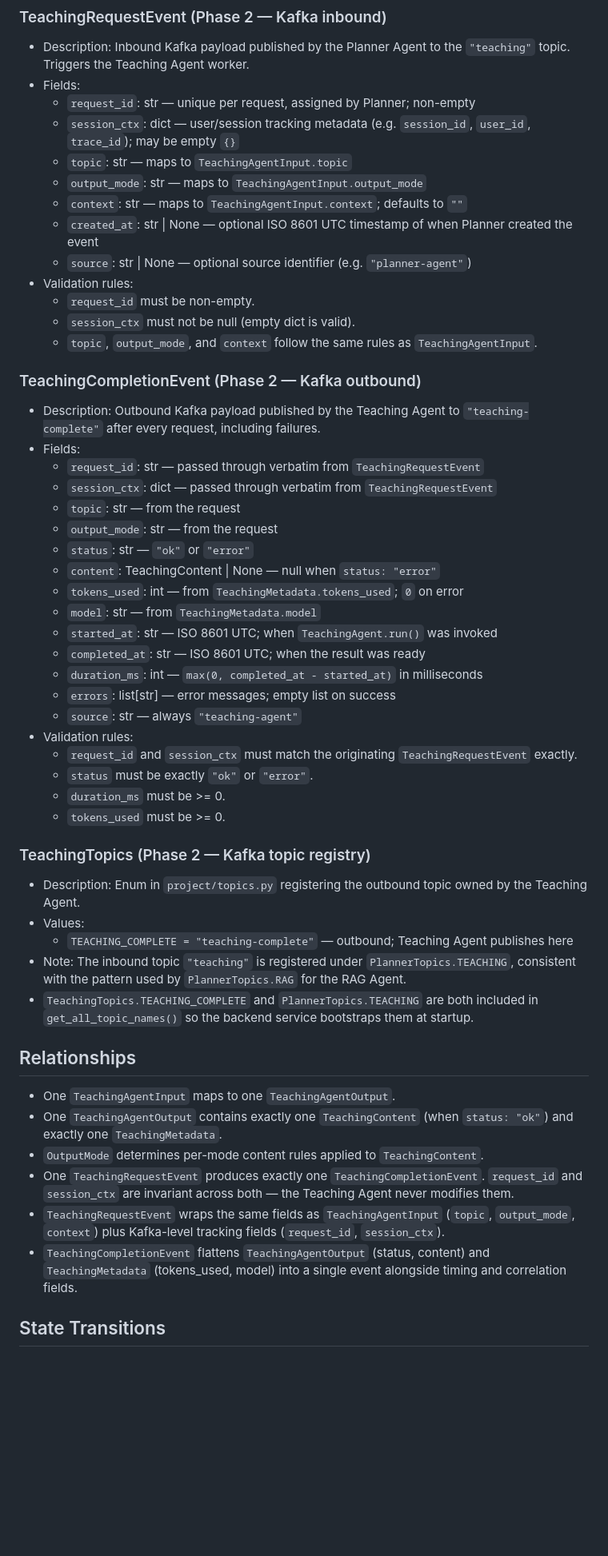
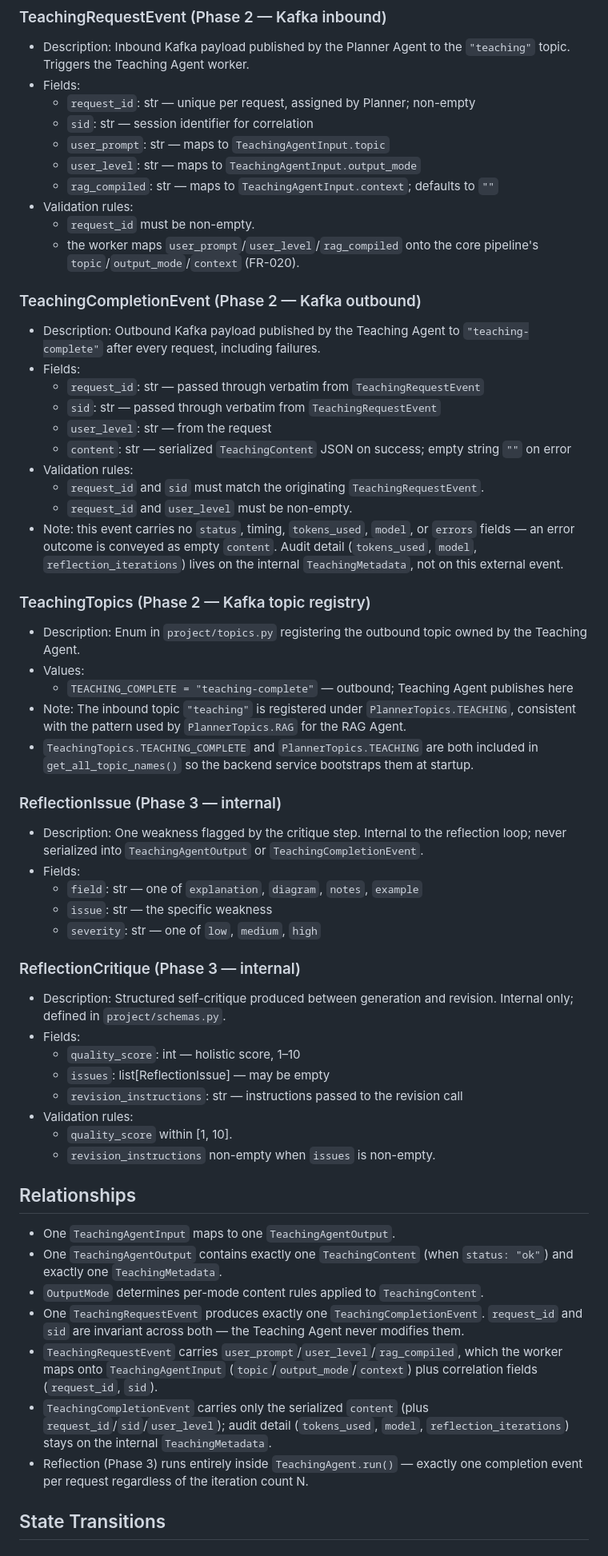
Before and after one commit to akarX23/deep-learn-project, a Markdown page: specs/002-teaching-agent/data-model.md, the part around one of its changes. Shown at 80% size. Rendered like a GitHub page; blank space fills up the shorter version.

Commit message:
T049: reconcile data-model.md + contract (Kafka shapes, ceilings, reflection)
Both spec-artifact docs were stale three ways; full reconciliation:
- Kafka events rewritten to the shipped planner-aligned shape:
  TeachingRequestEvent {request_id, sid, user_prompt, user_level, rag_compiled};
  TeachingCompletionEvent {request_id, sid, user_level, content} (serialized JSON,
  empty on error) - dropped session_ctx/topic/output_mode/status/timing/model/errors
- token ceilings 512/1024/2048 -> 4096 (default, per TEACHING_{MODE}_MAX_TOKENS);
  noted tokens_used aggregates across calls and may exceed a single-call ceiling
- Phase 3 added: ReflectionIssue + ReflectionCritique (internal) entities;
  TeachingMetadata.reflection_iterations; relationships/assumptions note reflection
  is internal (one completion event per request regardless of N)

Docs only. No source changes; suite unaffected (only the pre-existing real-LLM
TestTeachingAgentRun failures; the rag determinism flake is unrelated). T049 done.

Co-Authored-By: Claude Opus 4.8 <noreply@anthropic.com>

```diff
--- a/specs/002-teaching-agent/data-model.md
+++ b/specs/002-teaching-agent/data-model.md
@@ -62,39 +67,30 @@
 - Description: Inbound Kafka payload published by the Planner Agent to the `"teaching"` topic. Triggers the Teaching Agent worker.
 - Fields:
   - `request_id`: str — unique per request, assigned by Planner; non-empty
-  - `session_ctx`: dict — user/session tracking metadata (e.g. `session_id`, `user_id`, `trace_id`); may be empty `{}`
-  - `topic`: str — maps to `TeachingAgentInput.topic`
-  - `output_mode`: str — maps to `TeachingAgentInput.output_mode`
-  - `context`: str — maps to `TeachingAgentInput.context`; defaults to `""`
-  - `created_at`: str | None — optional ISO 8601 UTC timestamp of when Planner created the event
-  - `source`: str | None — optional source identifier (e.g. `"planner-agent"`)
+  - `sid`: str — session identifier for correlation
+  - `user_prompt`: str — maps to `TeachingAgentInput.topic`
+  - `user_level`: str — maps to `TeachingAgentInput.output_mode`
+  - `rag_compiled`: str — maps to `TeachingAgentInput.context`; defaults to `""`
 - Validation rules:
   - `request_id` must be non-empty.
-  - `session_ctx` must not be null (empty dict is valid).
-  - `topic`, `output_mode`, and `context` follow the same rules as `TeachingAgentInput`.
+  - the worker maps `user_prompt`/`user_level`/`rag_compiled` onto the core pipeline's
+    `topic`/`output_mode`/`context` (FR-020).
 
 ### TeachingCompletionEvent (Phase 2 — Kafka outbound)
 
 - Description: Outbound Kafka payload published by the Teaching Agent to `"teaching-complete"` after every request, including failures.
 - Fields:
   - `request_id`: str — passed through verbatim from `TeachingRequestEvent`
-  - `session_ctx`: dict — passed through verbatim from `TeachingRequestEvent`
-  - `topic`: str — from the request
-  - `output_mode`: str — from the request
-  - `status`: str — `"ok"` or `"error"`
-  - `content`: TeachingContent | None — null when `status: "error"`
-  - `tokens_used`: int — from `TeachingMetadata.tokens_used`; `0` on error
-  - `model`: str — from `TeachingMetadata.model`
-  - `started_at`: str — ISO 8601 UTC; when `TeachingAgent.run()` was invoked
-  - `completed_at`: str — ISO 8601 UTC; when the result was ready
-  - `duration_ms`: int — `max(0, completed_at - started_at)` in milliseconds
-  - `errors`: list[str] — error messages; empty list on success
-  - `source`: str — always `"teaching-agent"`
+  - `sid`: str — passed through verbatim from `TeachingRequestEvent`
+  - `user_level`: str — from the request
+  - `content`: str — serialized `TeachingContent` JSON on success; empty string `""` on error
 - Validation rules:
-  - `request_id` and `session_ctx` must match the originating `TeachingRequestEvent` exactly.
-  - `status` must be exactly `"ok"` or `"error"`.
-  - `duration_ms` must be >= 0.
-  - `tokens_used` must be >= 0.
+  - `request_id` and `sid` must match the originating `TeachingRequestEvent`.
+  - `request_id` and `user_level` must be non-empty.
+- Note: this event carries no `status`, timing, `tokens_used`, `model`, or `errors`
+  fields — an error outcome is conveyed as empty `content`. Audit detail
+  (`tokens_used`, `model`, `reflection_iterations`) lives on the internal
+  `TeachingMetadata`, not on this external event.
 
 ### TeachingTopics (Phase 2 — Kafka topic registry)
 
@@ -106,14 +102,36 @@
 - `TeachingTopics.TEACHING_COMPLETE` and `PlannerTopics.TEACHING` are both included in
   `get_all_topic_names()` so the backend service bootstraps them at startup.
 
+### ReflectionIssue (Phase 3 — internal)
+
+- Description: One weakness flagged by the critique step. Internal to the reflection
+  loop; never serialized into `TeachingAgentOutput` or `TeachingCompletionEvent`.
+- Fields:
+  - `field`: str — one of `explanation`, `diagram`, `notes`, `example`
+  - `issue`: str — the specific weakness
+  - `severity`: str — one of `low`, `medium`, `high`
+
+### ReflectionCritique (Phase 3 — internal)
+
+- Description: Structured self-critique produced between generation and revision.
+  Internal only; defined in `project/schemas.py`.
+- Fields:
+  - `quality_score`: int — holistic score, 1–10
+  - `issues`: list[ReflectionIssue] — may be empty
+  - `revision_instructions`: str — instructions passed to the revision call
+- Validation rules:
+  - `quality_score` within [1, 10].
+  - `revision_instructions` non-empty when `issues` is non-empty.
+
 ## Relationships
 
 - One `TeachingAgentInput` maps to one `TeachingAgentOutput`.
 - One `TeachingAgentOutput` contains exactly one `TeachingContent` (when `status: "ok"`) and exactly one `TeachingMetadata`.
 - `OutputMode` determines per-mode content rules applied to `TeachingContent`.
-- One `TeachingRequestEvent` produces exactly one `TeachingCompletionEvent`. `request_id` and `session_ctx` are invariant across both — the Teaching Agent never modifies them.
-- `TeachingRequestEvent` wraps the same fields as `TeachingAgentInput` (`topic`, `output_mode`, `context`) plus Kafka-level tracking fields (`request_id`, `session_ctx`).
-- `TeachingCompletionEvent` flattens `TeachingAgentOutput` (status, content) and `TeachingMetadata` (tokens_used, model) into a single event alongside timing and correlation fields.
+- One `TeachingRequestEvent` produces exactly one `TeachingCompletionEvent`. `request_id` and `sid` are invariant across both — the Teaching Agent never modifies them.
+- `TeachingRequestEvent` carries `user_prompt`/`user_level`/`rag_compiled`, which the worker maps onto `TeachingAgentInput` (`topic`/`output_mode`/`context`) plus correlation fields (`request_id`, `sid`).
+- `TeachingCompletionEvent` carries only the serialized `content` (plus `request_id`/`sid`/`user_level`); audit detail (`tokens_used`, `model`, `reflection_iterations`) stays on the internal `TeachingMetadata`.
+- Reflection (Phase 3) runs entirely inside `TeachingAgent.run()` — exactly one completion event per request regardless of the iteration count N.
 
 ## State Transitions
 
```
Also changed, not shown: other parts of specs/002-teaching-agent/data-model.md (+10 -5 lines), specs/002-teaching-agent/tasks.md (+1 -1 lines), 1 other file.
